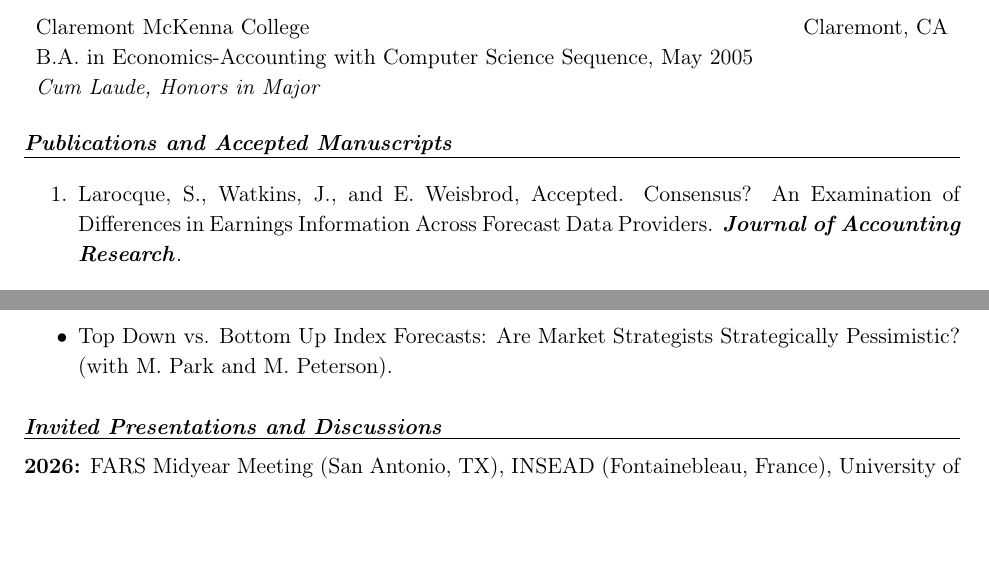
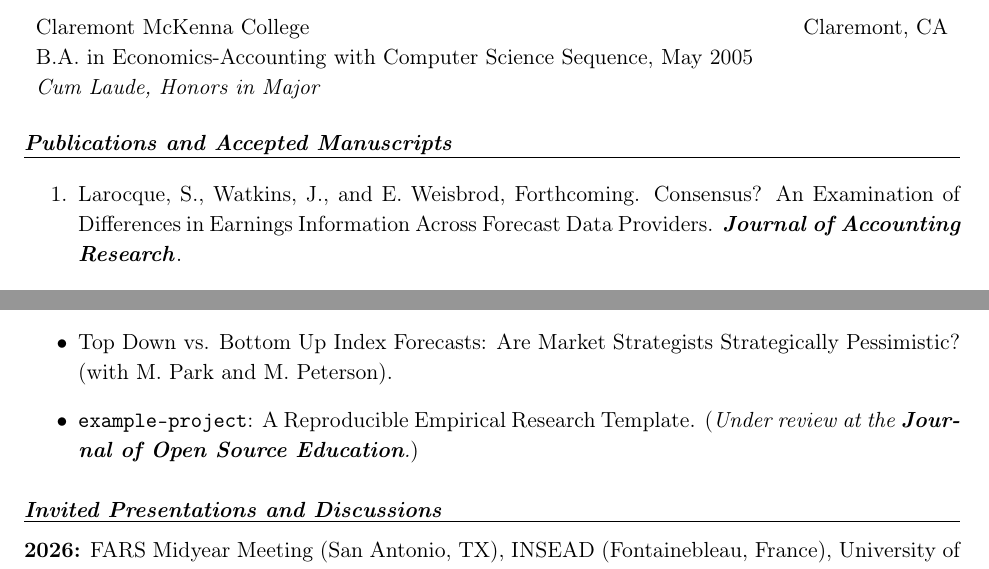
Before and after one commit to eweisbrod/EricWeisbrodCV, a LaTeX document (main.tex): two parts of pages 1 and 2 of 4, joined at a grey line, cut so that both start at the same text, the shorter picture padded with empty space. Compiled offline with pdfLaTeX.

Commit message:
Larocque-Watkins-Weisbrod (JAR) -> Forthcoming; add example-project to working papers
Larocque, Watkins, and Weisbrod 'Consensus?' (JAR) listing in the
Publications and Accepted Manuscripts section: 'Accepted' -> 'Forthcoming'.

Working Papers: add 'example-project: A Reproducible Empirical
Research Template' (sole-authored) with an 'Under review at the
Journal of Open Source Education' note.

```diff
--- a/main.tex
+++ b/main.tex
@@ -83,7 +83,7 @@
 \subsubsection*{\textit{Publications and Accepted Manuscripts\\[-4mm]\protect\rule[0.1mm]{6.5in}{0.1mm}}}
 %\textbf{}
 \begin{enumerate}
-    \item Larocque, S., Watkins, J., and E. Weisbrod, Accepted. Consensus? An Examination of Differences in Earnings Information Across Forecast Data Providers. \textbf{\textit{Journal of Accounting Research}}.
+    \item Larocque, S., Watkins, J., and E. Weisbrod, Forthcoming. Consensus? An Examination of Differences in Earnings Information Across Forecast Data Providers. \textbf{\textit{Journal of Accounting Research}}.
     \item Call, A., Kara, M., Peterson, M. and E. Weisbrod, 2026. Social Media Discussion of Sell-Side Analyst Research: Evidence from Twitter.  \textbf{\textit{Review of Accounting Studies}}.
     \item Easton, P., Kapons, M., Monahan, S., Sch\"utt, H., and E. Weisbrod, 2024. Forecasting Earnings Using k-Nearest Neighbors. \textbf{\textit{The Accounting Review}}, 99(3): 115-140.
     \item Bochkay, K., Markov, S., Subasi, M., and E. Weisbrod, 2022. The Roles of Data Providers and Analysts in the Production, Dissemination, and Pricing of Street Earnings. \textbf{\textit{Journal of Accounting Research}}, 60: 1695-1740.
@@ -111,6 +111,8 @@
  	\item Plaintiff's Attorney Marketing as a Signal of Corporate Litigation Risk. (with S. Kaplan, A. Masli, and M. Peterson).
 
  	\item Top Down vs. Bottom Up Index Forecasts: Are Market Strategists Strategically Pessimistic? (with M. Park and M. Peterson).
+
+	\item \texttt{example-project}: A Reproducible Empirical Research Template. (\textit{Under review at the \textbf{Journal of Open Source Education}.})
 \end{itemize}
 
 % \subsubsection*{\textit{Work in Progress\\[-4mm]\protect\rule[0.1mm]{6.5in}{0.1mm}}}
```
